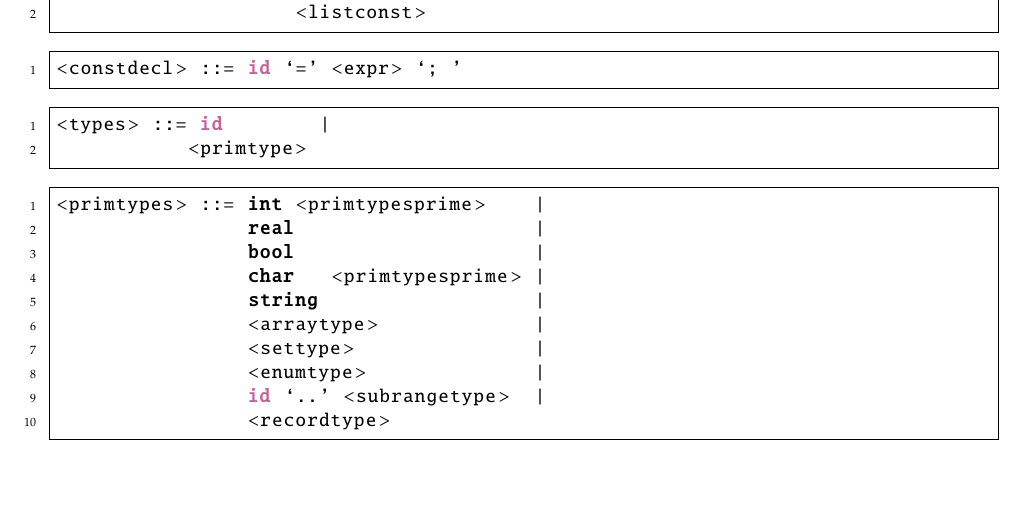
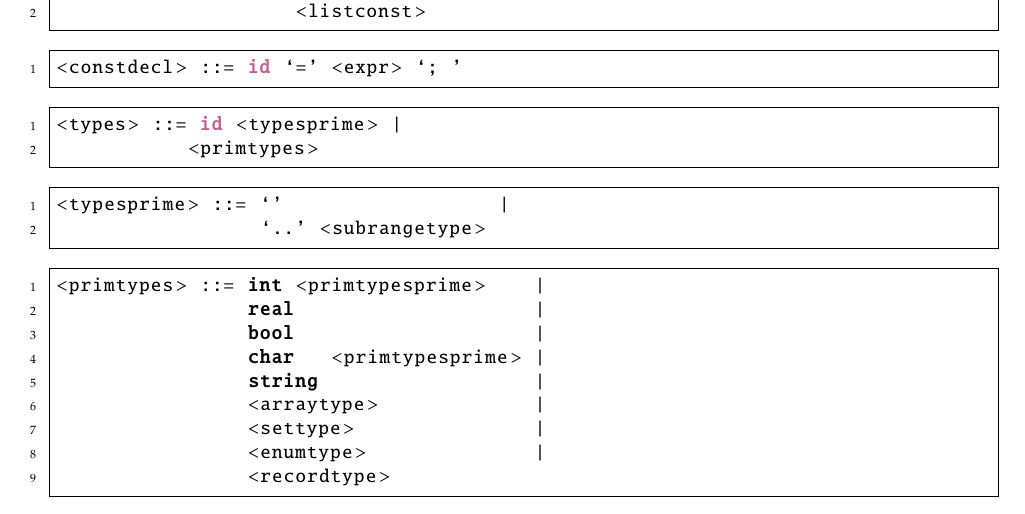
Before and after one commit to raquel-oliveira/PIE, a LaTeX document (documentation/main.tex, which reads documentation/sintatica.tex): part of page 4 of 17, cut so that both start at the same text, the shorter picture padded with empty space. Compiled offline with pdfLaTeX.

Commit message:
Fix grammar (types)

```diff
--- a/documentation/sintatica.tex
+++ b/documentation/sintatica.tex
@@ -30,8 +30,14 @@ As regras sintáticas da linguagem foram construídas utilizando uma gramática
 \end{lstlisting}
 
 \begin{lstlisting}[frame=single, label={types}, language=pie]
-<types> ::= id        |
-           <primtype>
+<types> ::= id <typesprime> |
+           <primtypes>
+\end{lstlisting}
+
+\begin{lstlisting}[frame=single, label={typesprime}, language=pie]
+<typesprime> ::= `'                  |
+                 `..' <subrangetype>
+
 \end{lstlisting}
 
 \begin{lstlisting}[frame=single, label={primtypes}, language=pie]
@@ -43,7 +49,6 @@ As regras sintáticas da linguagem foram construídas utilizando uma gramática
                 <arraytype>             |
                 <settype>               |
                 <enumtype>              |
-                id `..' <subrangetype>  |
                 <recordtype>
 \end{lstlisting}
 
```
Also changed, not shown: 3 other files.
